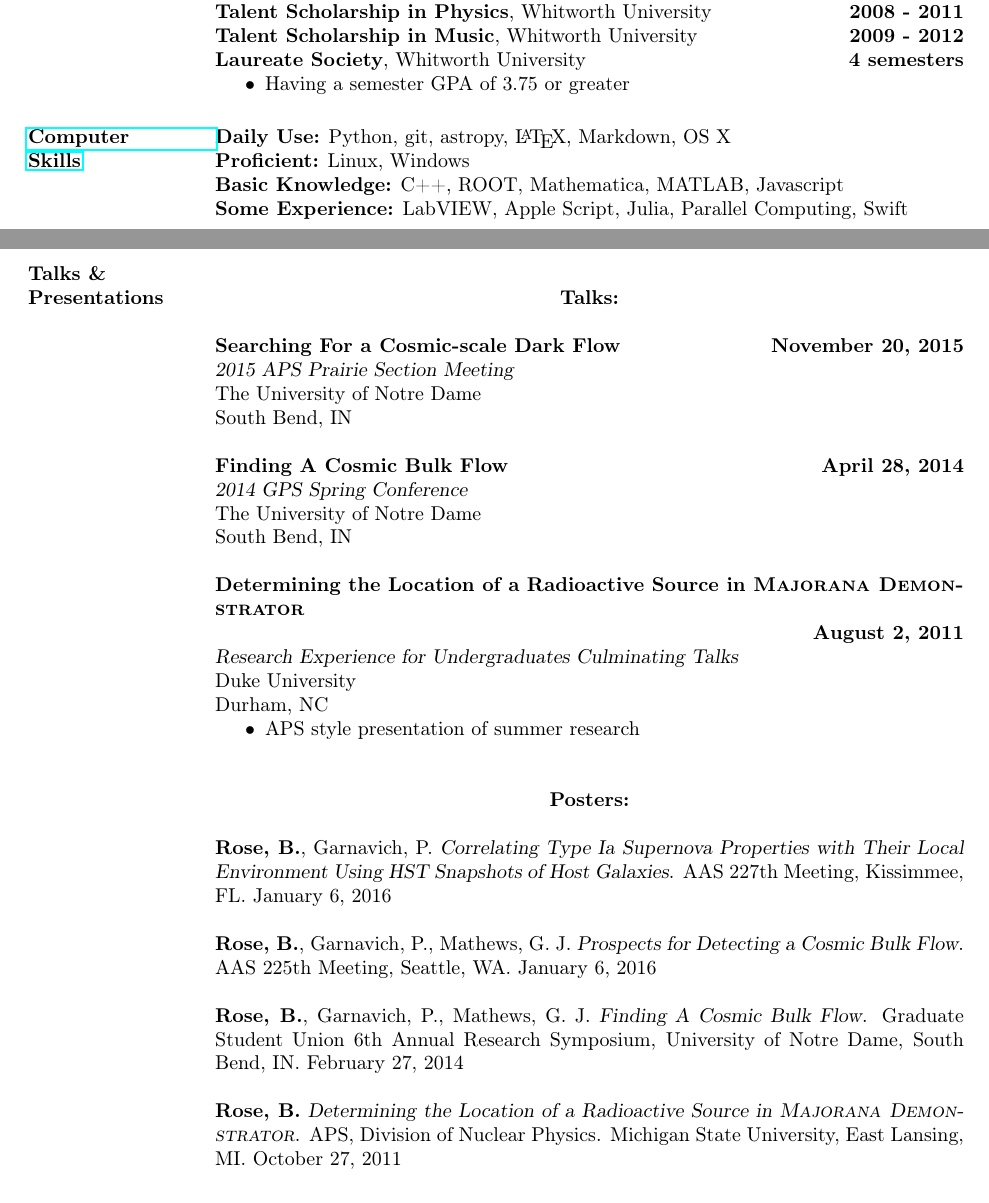
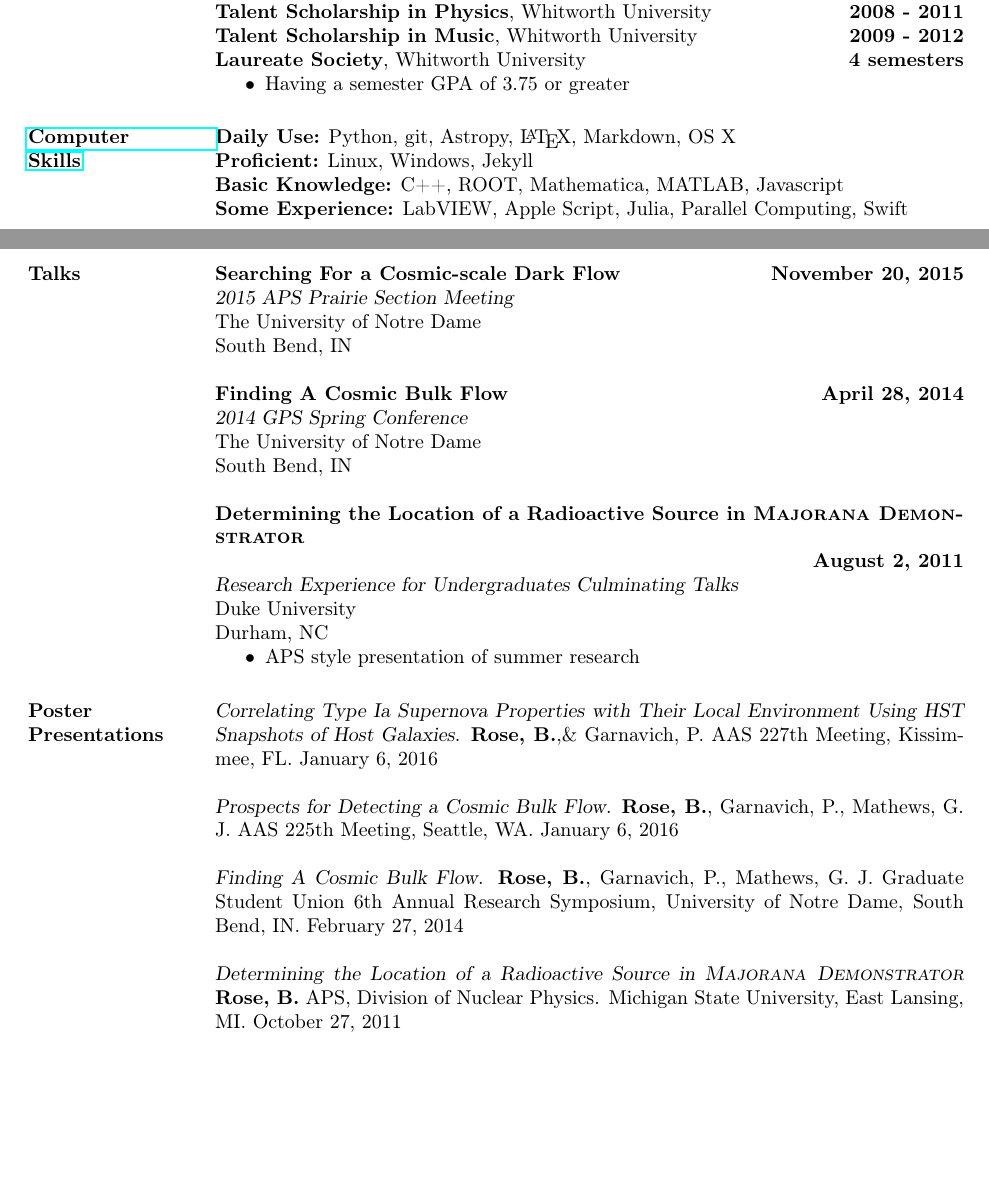
Before and after one commit to benjaminrose/CV, a LaTeX CV (Rose_CV.tex): two parts of pages 1 and 2 of 2, joined at a grey line, cut so that both start at the same text, the shorter picture padded with empty space. Compiled offline with pdfLaTeX.

Commit message:
IDK, I just wanted to push to github again.

```diff
--- a/CV.tex
+++ b/Rose_CV.tex
@@ -233,10 +233,10 @@ Minor: Mathematics
 
 
 
-\section{\href{https://github.com/brose3}{Computer \\Skills}}
+\section{\href{https://github.com/benjaminrose}{Computer \\Skills}}
 %{\bf Computer Languages \& Programs:}
-{\bf Daily Use:} Python, git, astropy, \LaTeX, Markdown, OS X \\
-{\bf Proficient:} Linux, Windows \\
+{\bf Daily Use:} Python, git, Astropy, \LaTeX, Markdown, OS X \\
+{\bf Proficient:} Linux, Windows, Jekyll \\
 {\bf Basic Knowledge:} C++, ROOT, Mathematica, MATLAB, Javascript\\
 {\bf Some Experience:} LabVIEW, Apple Script, Julia, Parallel Computing, Swift \\
 
@@ -245,9 +245,9 @@ Minor: Mathematics
 
 
 
-\section{Talks \& Presentations}
+\section{Talks}
 
- $_{•}    $\\\centerline{\bf Talks:} \\ \\
+%  $_{•}    $\\\centerline{\bf Talks:} \\ \\
 {\bf Searching For a Cosmic-scale Dark Flow \hfill November 20, 2015} \\
 {\sl 2015 APS Prairie Section Meeting} \\
 The University of Notre Dame \\
@@ -292,17 +292,17 @@ Durham, NC
 
 
 
+\section{Poster Presentations}
+%  $_{•}    $\\
+% \centerline{\bf Posters:}
 
- $_{•}    $\\
-\centerline{\bf Posters:}
+{\sl Correlating Type Ia Supernova Properties with Their Local Environment Using HST Snapshots of Host Galaxies}. {\bf Rose, B.},\& Garnavich, P. AAS 227th Meeting, Kissimmee, FL. January 6, 2016
 
-{\bf Rose, B.}, Garnavich, P. {\sl Correlating Type Ia Supernova Properties with Their Local Environment Using HST Snapshots of Host Galaxies}. AAS 227th Meeting, Kissimmee, FL. January 6, 2016
+{\sl Prospects for Detecting a Cosmic Bulk Flow}. {\bf Rose, B.}, Garnavich, P., Mathews, G. J. AAS 225th Meeting, Seattle, WA. January 6, 2016
 
-{\bf Rose, B.}, Garnavich, P., Mathews, G. J. {\sl Prospects for Detecting a Cosmic Bulk Flow}. AAS 225th Meeting, Seattle, WA. January 6, 2016
+{\sl Finding A Cosmic Bulk Flow}. {\bf Rose, B.}, Garnavich, P., Mathews, G. J. Graduate Student Union 6th Annual Research Symposium, University of Notre Dame, South Bend, IN. February 27, 2014
 
-{\bf Rose, B.}, Garnavich, P., Mathews, G. J. {\sl Finding A Cosmic Bulk Flow}. Graduate Student Union 6th Annual Research Symposium, University of Notre Dame, South Bend, IN. February 27, 2014
-
-{\bf Rose, B.} {\sl Determining the Location of a Radioactive Source in \textsc{Majorana Demonstrator}}. APS, Division of Nuclear Physics. Michigan State University, East Lansing, MI. October 27, 2011
+{\sl Determining the Location of a Radioactive Source in \textsc{Majorana Demonstrator}} {\bf Rose, B.} APS, Division of Nuclear Physics. Michigan State University, East Lansing, MI. October 27, 2011
 
 % American Physical Society, Department of Nuclear Physics\\
 % Michigan State University \\
```
Also changed, not shown: Rose_CV.tex (6 more changed lines).
